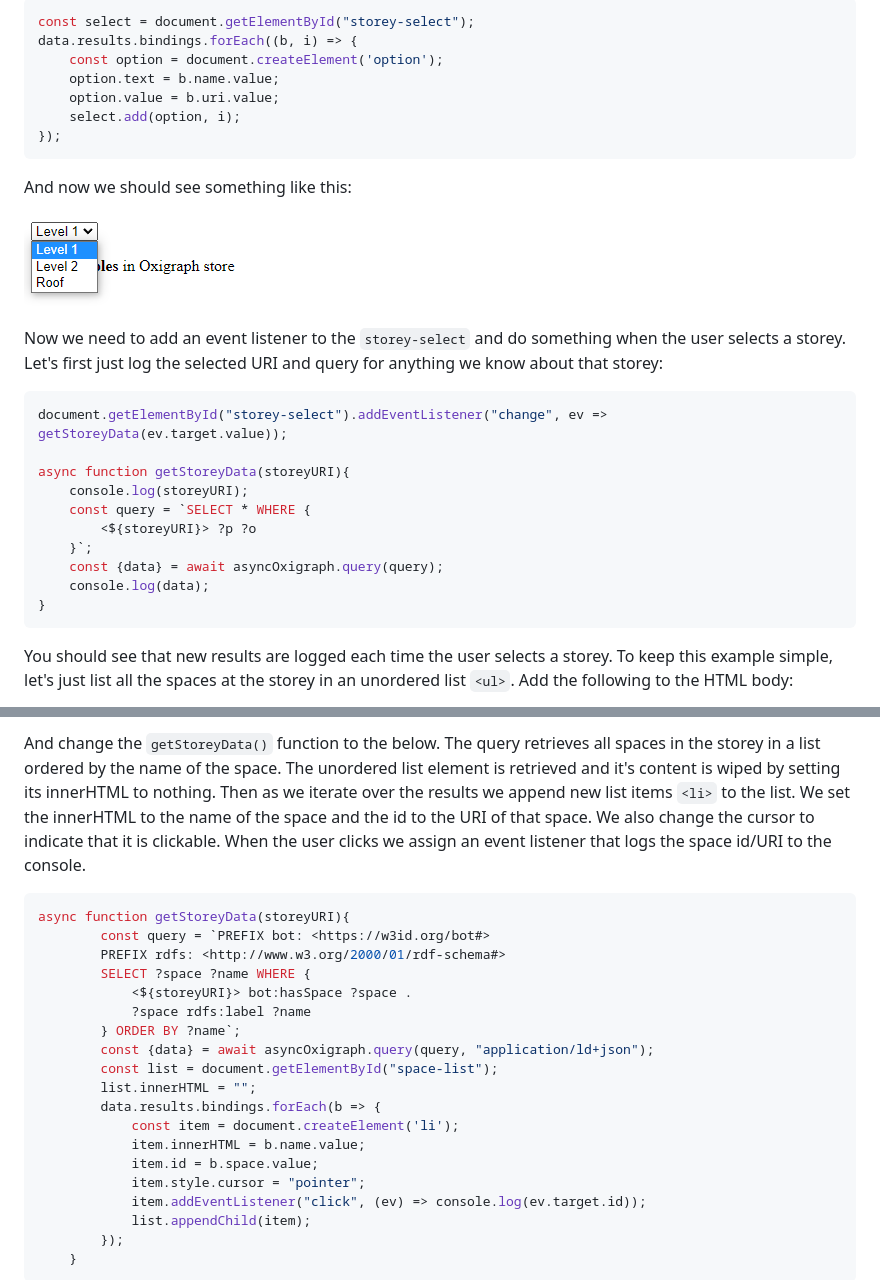
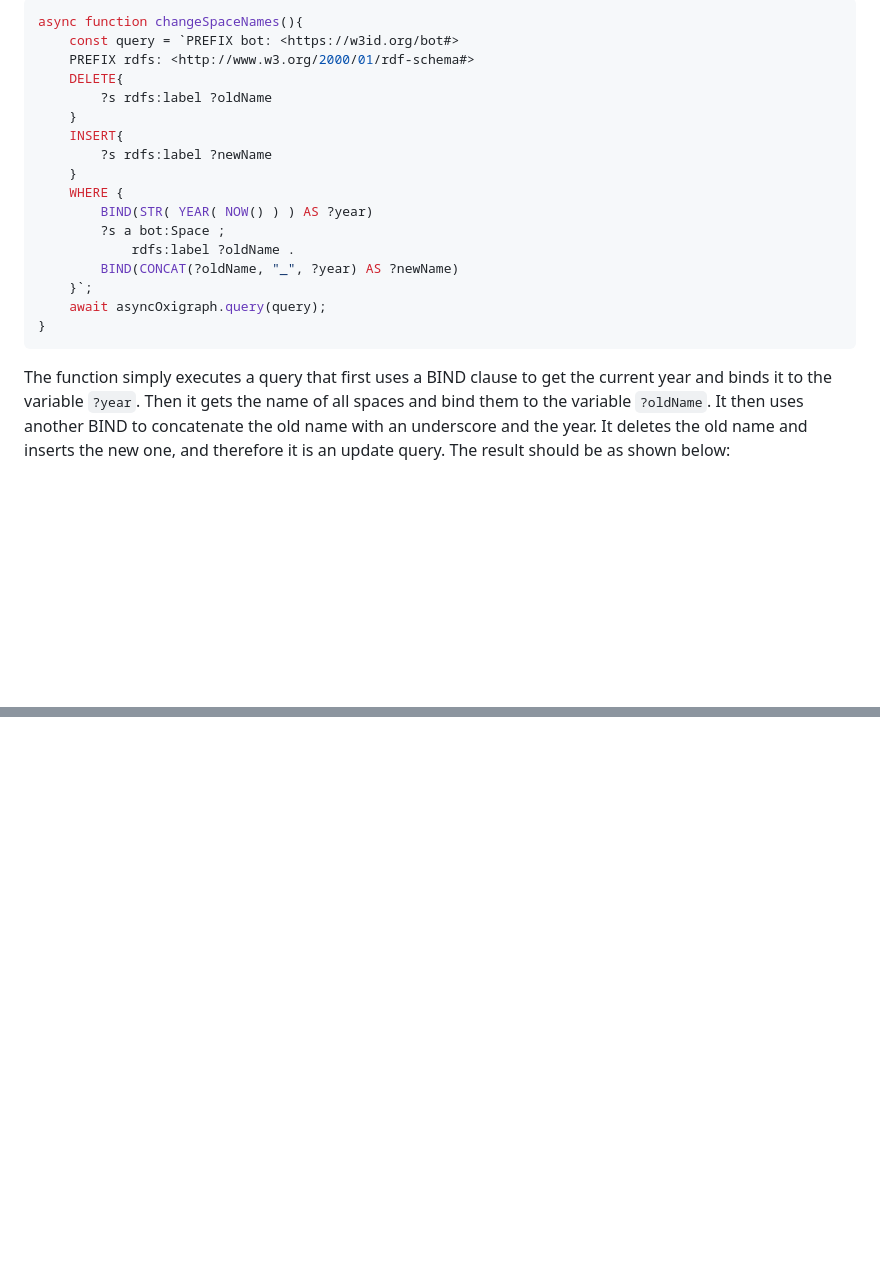
Before and after one commit to LBD-Hackers/LBD-app-tutorial, a Markdown page: readme.md, 2 parts joined by grey strips. GitHub-like rendering; pictures changed too: images/052.png (deleted); blank space fills up the shorter version.

````diff
--- a/readme.md
+++ b/readme.md
@@ -75,31 +75,21 @@ Now where we have confirmed that this works, instead of mapping to an array, we
-```javascript
-const select = document.getElementById("storey-select");
-data.results.bindings.forEach((b, i) => {
-    const option = document.createElement('option');
-    option.text = b.name.value;
-    option.value = b.uri.value;
-    select.add(option, i);
-});
-```
-
-And now we should see something like this:
-
-![Alt text](images/052.png)
-
-Now we need to add an event listener to the `storey-select` and do something when the user selects a storey. Let's first just log the selected URI and query for anything we know about that storey:
-
-```javascript
-document.getElementById("storey-select").addEventListener("change", ev => getStoreyData(ev.target.value));
-
-async function getStoreyData(storeyURI){
-    console.log(storeyURI);
-    const query = `SELECT * WHERE {
-        <${storeyURI}> ?p ?o
+async function changeSpaceNames(){
+    const query = `PREFIX bot: <https://w3id.org/bot#>
+    PREFIX rdfs: <http://www.w3.org/2000/01/rdf-schema#>
+    DELETE{
+        ?s rdfs:label ?oldName
+    }
+    INSERT{
+        ?s rdfs:label ?newName
+    }
+    WHERE {
+        BIND(STR( YEAR( NOW() ) ) AS ?year)
+        ?s a bot:Space ;
+            rdfs:label ?oldName .
+        BIND(CONCAT(?oldName, "_", ?year) AS ?newName)
     }`;
-    const {data} = await asyncOxigraph.query(query);
-    console.log(data);
+    await asyncOxigraph.query(query);
 }
 ```
 
-You should see that new results are logged each time the user selects a storey. To keep this example simple, let's just list all the spaces at the storey in an unordered list `<ul>`. Add the following to the HTML body:
+The function simply executes a query that first uses a BIND clause to get the current year and binds it to the variable `?year`. Then it gets the name of all spaces and bind them to the variable `?oldName`. It then uses another BIND to concatenate the old name with an underscore and the year. It deletes the old name and inserts the new one, and therefore it is an update query. The result should be as shown below:
 
@@ -109,25 +97 @@ You should see that new results are logged each time the user selects a storey.
 
-And change the `getStoreyData()` function to the below. The query retrieves all spaces in the storey in a list ordered by the name of the space. The unordered list element is retrieved and it's content is wiped by setting its innerHTML to nothing. Then as we iterate over the results we append new list items `<li>` to the list. We set the innerHTML to the name of the space and the id to the URI of that space. We also change the cursor to indicate that it is clickable. When the user clicks we assign an event listener that logs the space id/URI to the console.
-
-```javascript
-async function getStoreyData(storeyURI){
-        const query = `PREFIX bot: <https://w3id.org/bot#>
-        PREFIX rdfs: <http://www.w3.org/2000/01/rdf-schema#>
-        SELECT ?space ?name WHERE {
-            <${storeyURI}> bot:hasSpace ?space .
-            ?space rdfs:label ?name
-        } ORDER BY ?name`;
-        const {data} = await asyncOxigraph.query(query, "application/ld+json");
-        const list = document.getElementById("space-list");
-        list.innerHTML = "";
-        data.results.bindings.forEach(b => {
-            const item = document.createElement('li');
-            item.innerHTML = b.name.value;
-            item.id = b.space.value;
-            item.style.cursor = "pointer";
-            item.addEventListener("click", (ev) => console.log(ev.target.id));
-            list.appendChild(item);
-        });
-    }
-```
-
````
Also changed, not shown: other parts of readme.md (+48 -99 lines), images/051.png (deleted), images/053.png (deleted), images/061.png (added), 1 other file.
